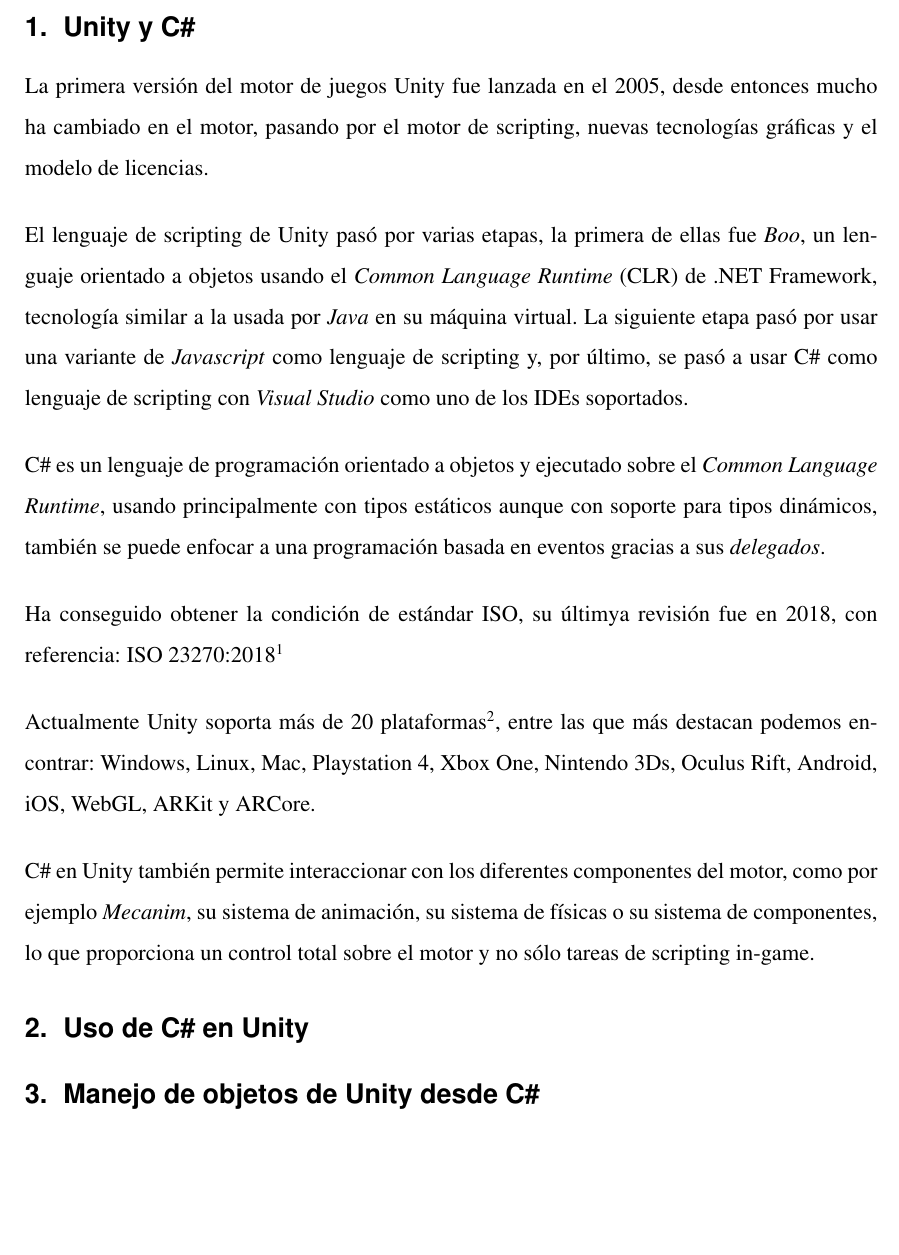
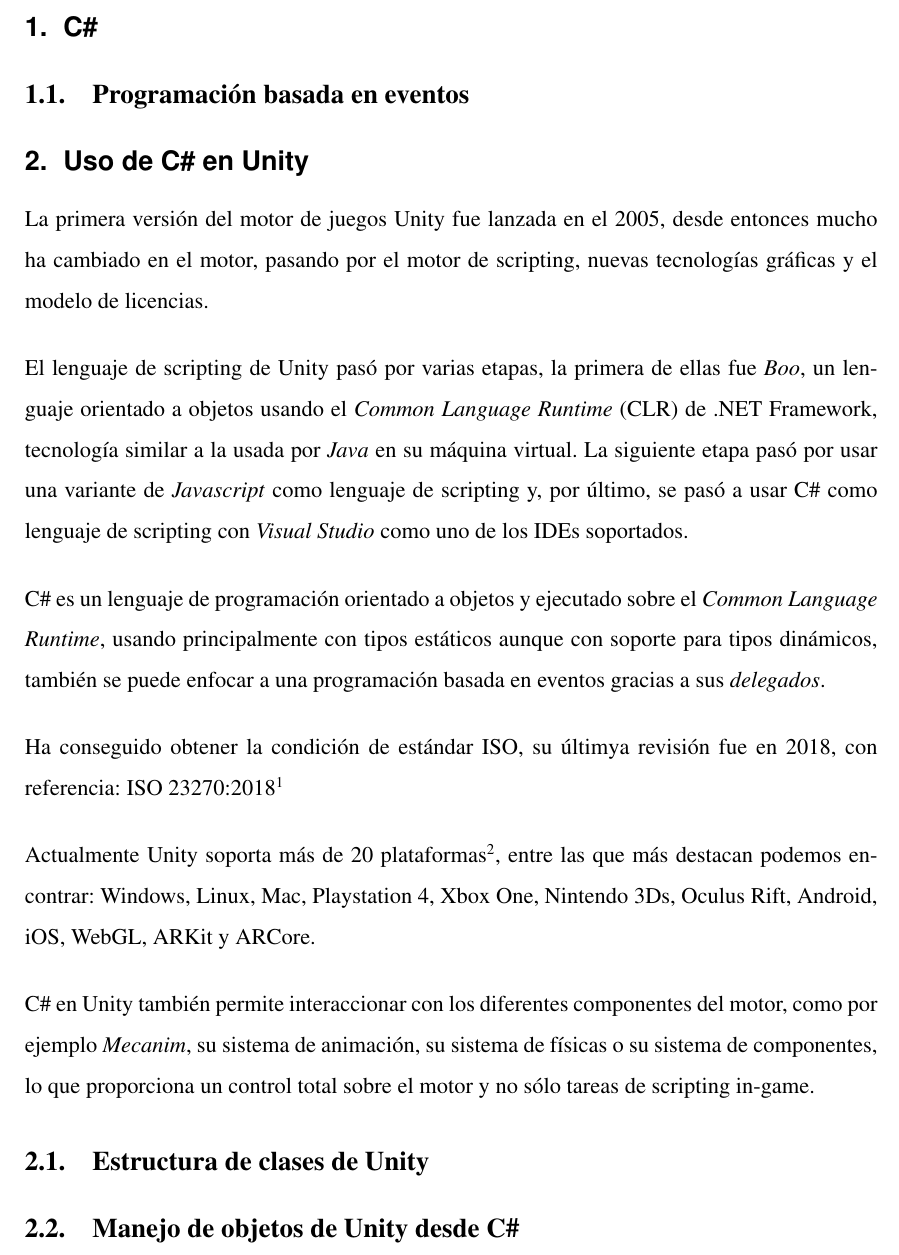
Before and after one commit to Juanjoglvz/RealidadVirtual, a LaTeX document (Doc/RVA.tex): part of page 3 of 3, cut so that both start at the same text, the shorter picture padded with empty space. Compiled offline with pdfLaTeX.

Commit message:
Nueva estructura

```diff
--- a/Doc/RVA.tex
+++ b/Doc/RVA.tex
@@ -73,7 +73,11 @@
 \tableofcontents
 
 \newpage
-\section{Unity y C\#}
+\section{C\#}
+
+\subsection{Programación basada en eventos}
+
+\section{Uso de C\# en Unity}
 
 La primera versión del motor de juegos Unity fue lanzada en el 2005, desde entonces mucho ha cambiado en el motor, pasando por el motor de scripting, nuevas tecnologías gráficas y el modelo de licencias.
 
@@ -87,9 +91,9 @@
 
 C\# en Unity también permite interaccionar con los diferentes componentes del motor, como por ejemplo \emph{Mecanim}, su sistema de animación, su sistema de físicas o su sistema de componentes, lo que proporciona un control total sobre el motor y no sólo tareas de scripting in-game.
 
-\section{Uso de C\# en Unity}
+\subsection{Estructura de clases de Unity}
 
-\section{Manejo de objetos de Unity desde C\#}
+\subsection{Manejo de objetos de Unity desde C\#}
 
 \section{Ejemplos}
 
```
